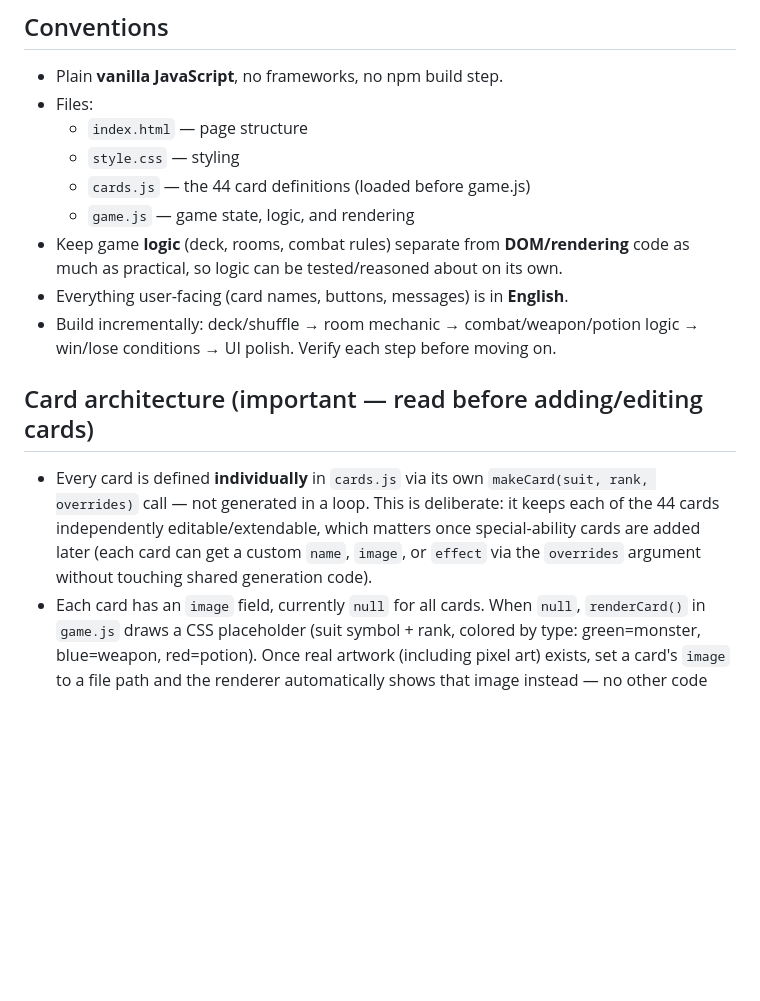
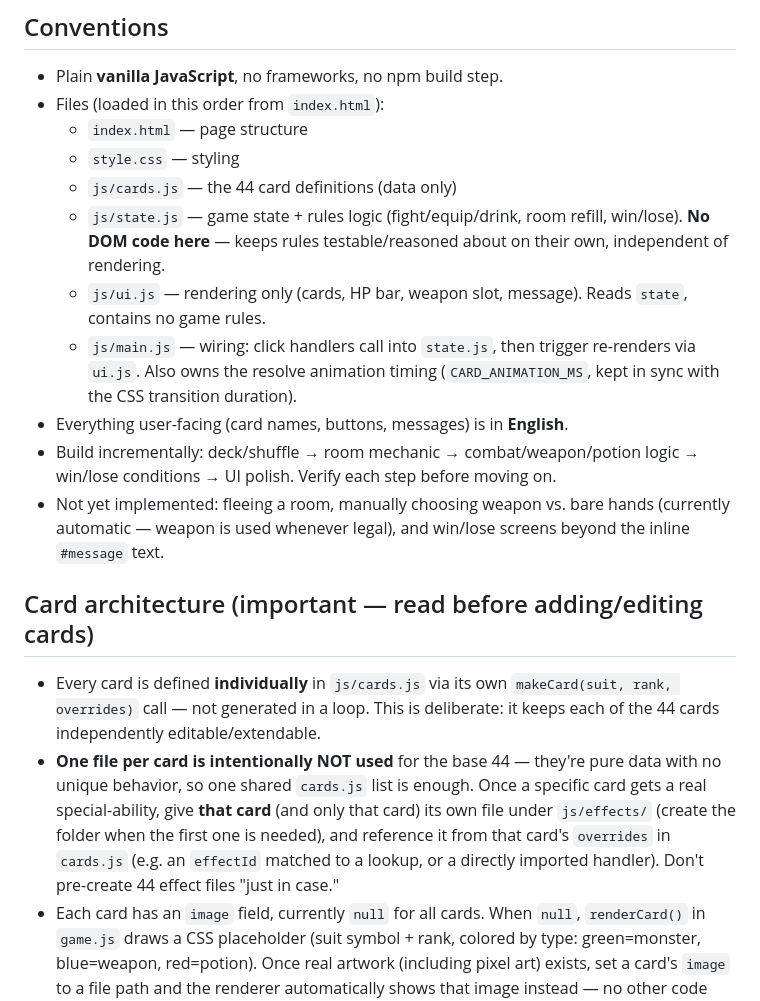
Before and after one commit to JaytheKK/Scoundrel, a Markdown page: CLAUDE.md, the part around the change. GitHub-like rendering; blank space fills up the shorter version.

Commit message:
Update CLAUDE.md for js/ restructure and card architecture decision
Co-Authored-By: Claude Sonnet 5 <noreply@anthropic.com>

```diff
--- a/CLAUDE.md
+++ b/CLAUDE.md
@@ -39,24 +39,37 @@ card game by Zach Gage & Kurt Bieg, built with plain HTML/CSS/JavaScript
 ## Conventions
 
 - Plain **vanilla JavaScript**, no frameworks, no npm build step.
-- Files:
+- Files (loaded in this order from `index.html`):
   - `index.html` — page structure
   - `style.css` — styling
-  - `cards.js` — the 44 card definitions (loaded before game.js)
-  - `game.js` — game state, logic, and rendering
-- Keep game **logic** (deck, rooms, combat rules) separate from **DOM/rendering**
-  code as much as practical, so logic can be tested/reasoned about on its own.
+  - `js/cards.js` — the 44 card definitions (data only)
+  - `js/state.js` — game state + rules logic (fight/equip/drink, room refill,
+    win/lose). **No DOM code here** — keeps rules testable/reasoned about on
+    their own, independent of rendering.
+  - `js/ui.js` — rendering only (cards, HP bar, weapon slot, message). Reads
+    `state`, contains no game rules.
+  - `js/main.js` — wiring: click handlers call into `state.js`, then trigger
+    re-renders via `ui.js`. Also owns the resolve animation timing
+    (`CARD_ANIMATION_MS`, kept in sync with the CSS transition duration).
 - Everything user-facing (card names, buttons, messages) is in **English**.
 - Build incrementally: deck/shuffle → room mechanic → combat/weapon/potion
   logic → win/lose conditions → UI polish. Verify each step before moving on.
+- Not yet implemented: fleeing a room, manually choosing weapon vs. bare hands
+  (currently automatic — weapon is used whenever legal), and win/lose screens
+  beyond the inline `#message` text.
 
 ## Card architecture (important — read before adding/editing cards)
 
-- Every card is defined **individually** in `cards.js` via its own `makeCard(suit, rank, overrides)`
-  call — not generated in a loop. This is deliberate: it keeps each of the 44
-  cards independently editable/extendable, which matters once special-ability
-  cards are added later (each card can get a custom `name`, `image`, or
-  `effect` via the `overrides` argument without touching shared generation code).
+- Every card is defined **individually** in `js/cards.js` via its own
+  `makeCard(suit, rank, overrides)` call — not generated in a loop. This is
+  deliberate: it keeps each of the 44 cards independently editable/extendable.
+- **One file per card is intentionally NOT used** for the base 44 — they're
+  pure data with no unique behavior, so one shared `cards.js` list is enough.
+  Once a specific card gets a real special-ability, give **that card** (and
+  only that card) its own file under `js/effects/` (create the folder when
+  the first one is needed), and reference it from that card's `overrides` in
+  `cards.js` (e.g. an `effectId` matched to a lookup, or a directly imported
+  handler). Don't pre-create 44 effect files "just in case."
 - Each card has an `image` field, currently `null` for all cards. When `null`,
   `renderCard()` in `game.js` draws a CSS placeholder (suit symbol + rank,
   colored by type: green=monster, blue=weapon, red=potion). Once real artwork
```
